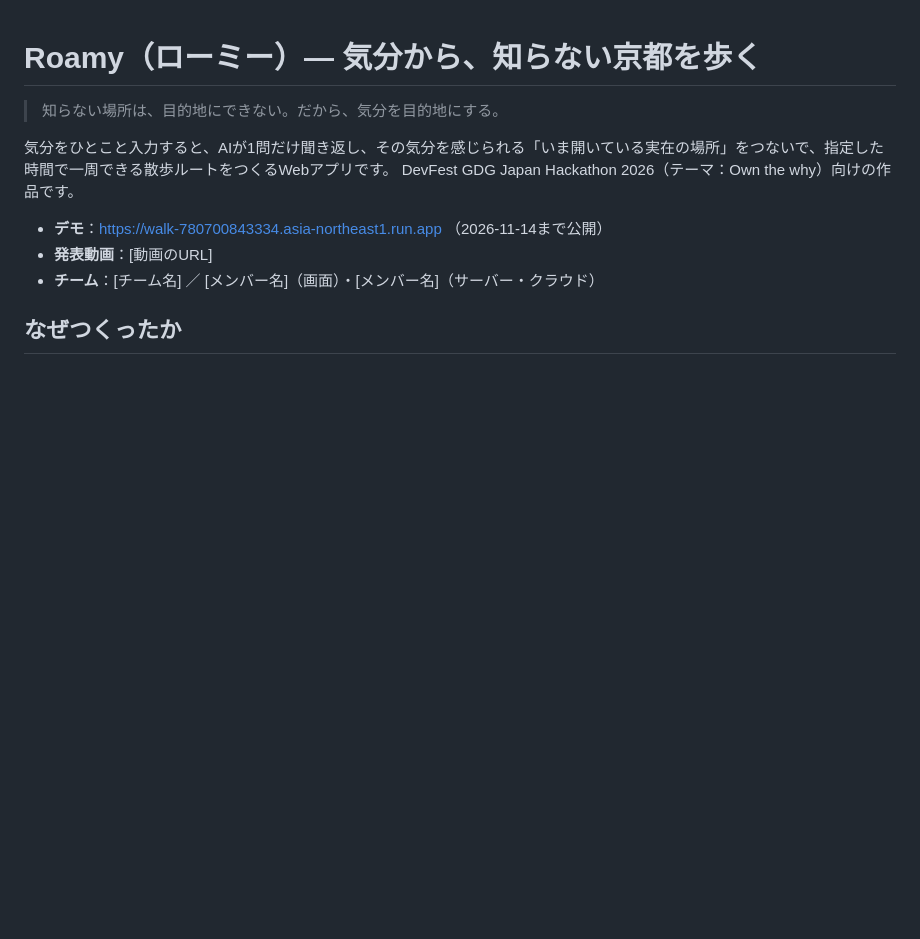
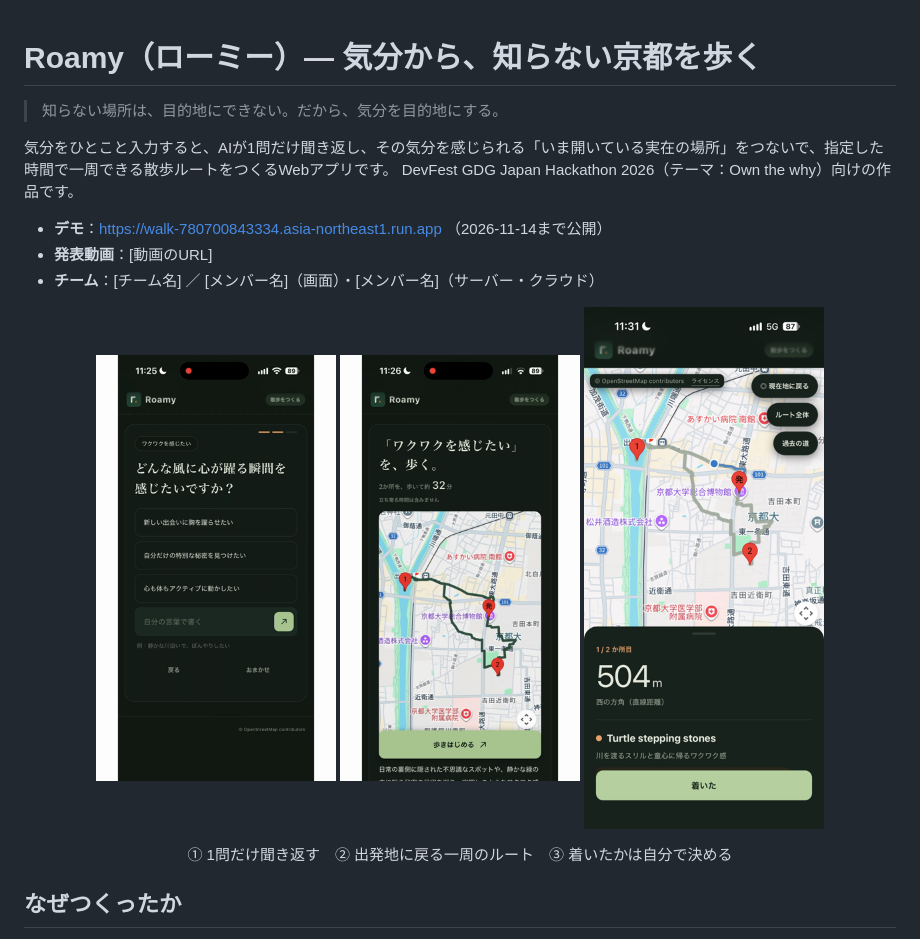
Before and after one commit to peach-ca/semantic_walk_PoC, a Markdown page: README.md, the part around the change. Drawn GitHub-style; pictures changed too: docs/screenshots/01-clarify.png (added), docs/screenshots/02-route.png (added), docs/screenshots/03-walk.png (added); blank space fills up the shorter version.

Commit message:
docs: READMEにアプリの画面を追加

```diff
--- a/README.md
+++ b/README.md
@@ -8,6 +8,13 @@ DevFest GDG Japan Hackathon 2026（テーマ：Own the why）向けの作品で
 - **デモ**：https://walk-780700843334.asia-northeast1.run.app （2026-11-14まで公開）
 - **発表動画**：[動画のURL]
 - **チーム**：[チーム名] ／ [メンバー名]（画面）・[メンバー名]（サーバー・クラウド）
+
+<p align="center">
+  <img src="docs/screenshots/01-clarify.png" width="240" alt="気分をひとこと入力すると、AIが選択肢つきで1問だけ聞き返す画面">
+  <img src="docs/screenshots/02-route.png" width="240" alt="気分を感じられる場所を巡り、出発地に戻る一周のルート">
+  <img src="docs/screenshots/03-walk.png" width="240" alt="歩いている画面。次の場所までの距離、AIのヒント、着いたボタン">
+</p>
+<p align="center">① 1問だけ聞き返す　② 出発地に戻る一周のルート　③ 着いたかは自分で決める</p>
 
 ## なぜつくったか
 
```
